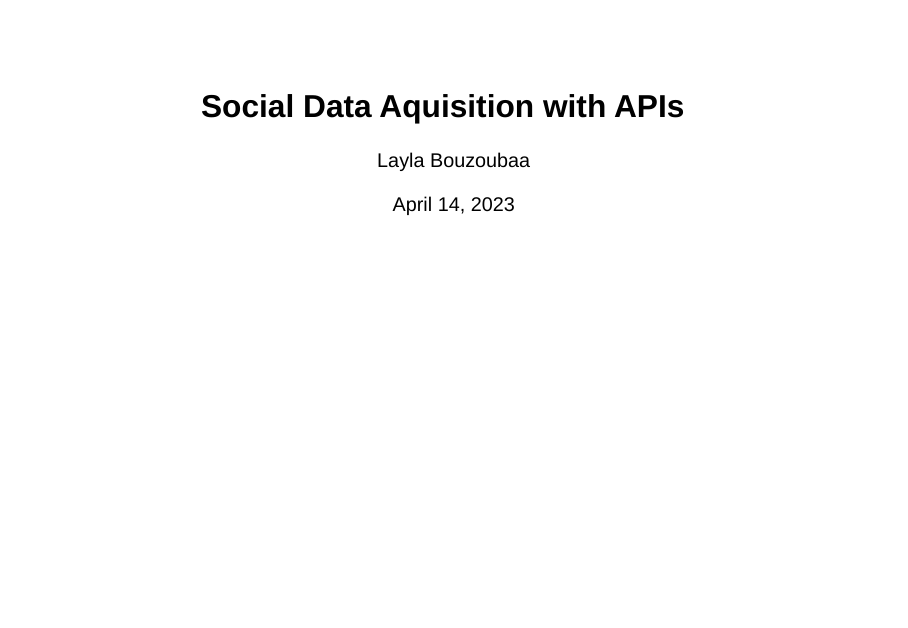
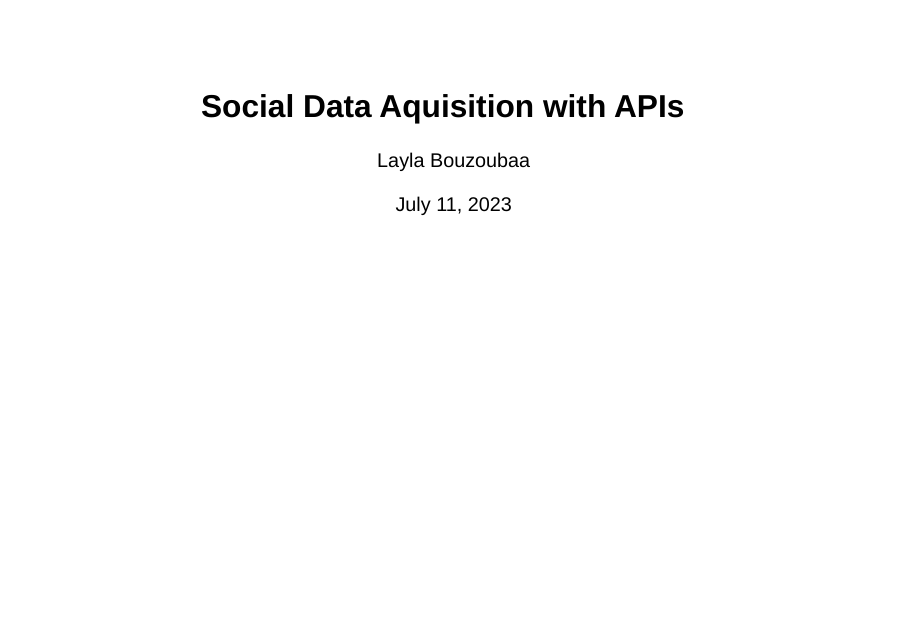
Before and after one commit to labouz/api-reddit, a Quarto document (hi_api.qmd): page 1 of 23. Rendered offline with R 4.5, knitr and Pandoc in place of Quarto, with nearby package versions; drawn as Slidy slides in place of the format the file asks for.

Commit message:
upadate eda

```diff
--- a/hi_api.qmd
+++ b/hi_api.qmd
@@ -1,7 +1,7 @@
 ---
 title: "Social Data Aquisition with APIs"
 author: "Layla Bouzoubaa"
-date: "April 14, 2023"
+date: "July 11, 2023"
 format:
   revealjs:
     theme: serif
```
